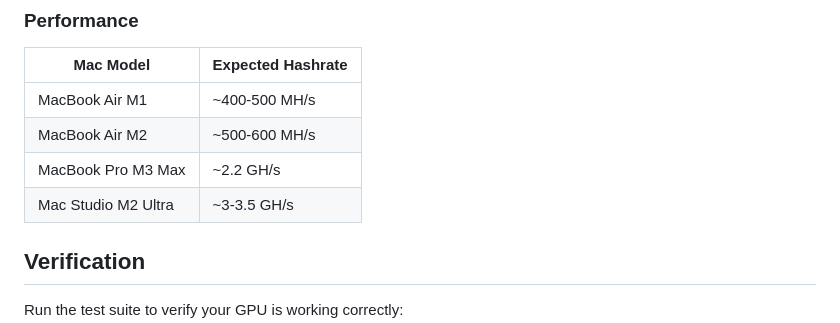
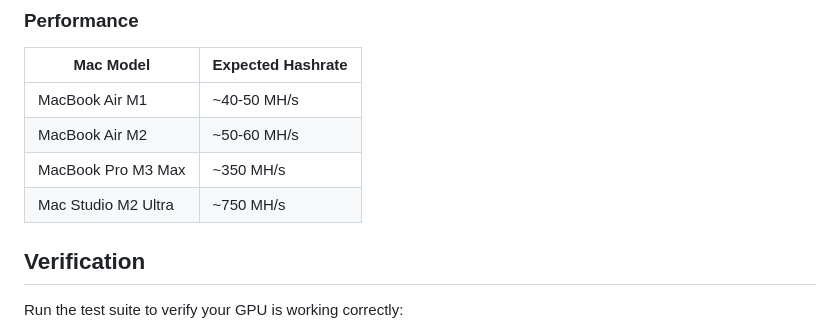
Before and after one commit to MacMetalMiner/MacMetal-Miner, a Markdown page: README.md, the part around the change. GitHub-like rendering.

```diff
--- a/README.md
+++ b/README.md
@@ -77,10 +77,10 @@ This is handled automatically based on pool selection.
 
 | Mac Model | Expected Hashrate |
 |-----------|-------------------|
-| MacBook Air M1 | ~400-500 MH/s |
-| MacBook Air M2 | ~500-600 MH/s |
-| MacBook Pro M3 Max | ~2.2 GH/s |
-| Mac Studio M2 Ultra | ~3-3.5 GH/s |
+| MacBook Air M1 | ~40-50 MH/s |
+| MacBook Air M2 | ~50-60 MH/s |
+| MacBook Pro M3 Max | ~350 MH/s |
+| Mac Studio M2 Ultra | ~750 MH/s |
 
 ## Verification
 
```
